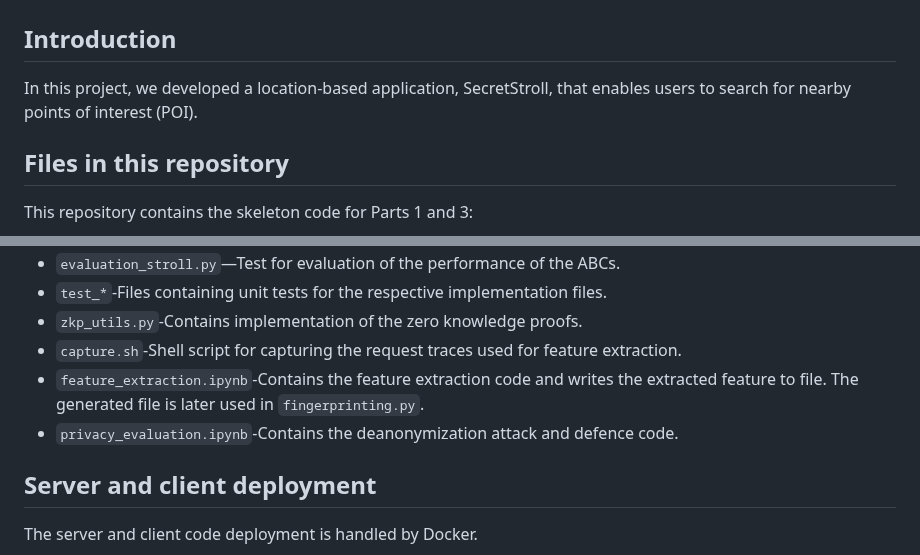
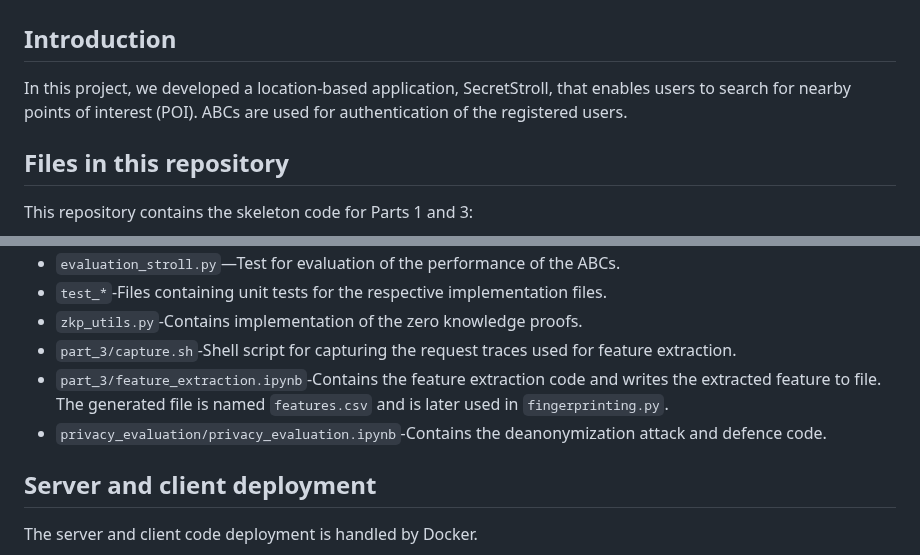
Before and after one commit to ilievanadezhda/CS-523-SecretStoll, a Markdown page: README.md, 2 parts joined by grey strips. Drawn GitHub-style.

```diff
--- a/README.md
+++ b/README.md
@@ -3,7 +3,8 @@
 ## Introduction
 
 In this project, we developed a location-based application, SecretStroll,
-that enables users to search for nearby points of interest (POI).
+that enables users to search for nearby points of interest (POI). ABCs are used
+for authentication of the registered users.
 
 ## Files in this repository
 
@@ -29,10 +30,10 @@ This repository contains the skeleton code for Parts 1 and 3:
 * `evaluation_stroll.py`—Test for evaluation of the performance of the ABCs.
 * `test_*`-Files containing unit tests for the respective implementation files.
 * `zkp_utils.py`-Contains implementation of the zero knowledge proofs.
-* `capture.sh`-Shell script for capturing the request traces used for feature extraction.
-* `feature_extraction.ipynb`-Contains the feature extraction code and writes the extracted feature to file.
-The generated file is later used in `fingerprinting.py`.
-* `privacy_evaluation.ipynb`-Contains the deanonymization attack and defence code.
+* `part_3/capture.sh`-Shell script for capturing the request traces used for feature extraction.
+* `part_3/feature_extraction.ipynb`-Contains the feature extraction code and writes the extracted feature to file.
+The generated file is named `features.csv` and is later used in `fingerprinting.py`.
+* `privacy_evaluation/privacy_evaluation.ipynb`-Contains the deanonymization attack and defence code.
 
 ## Server and client deployment
 
```
